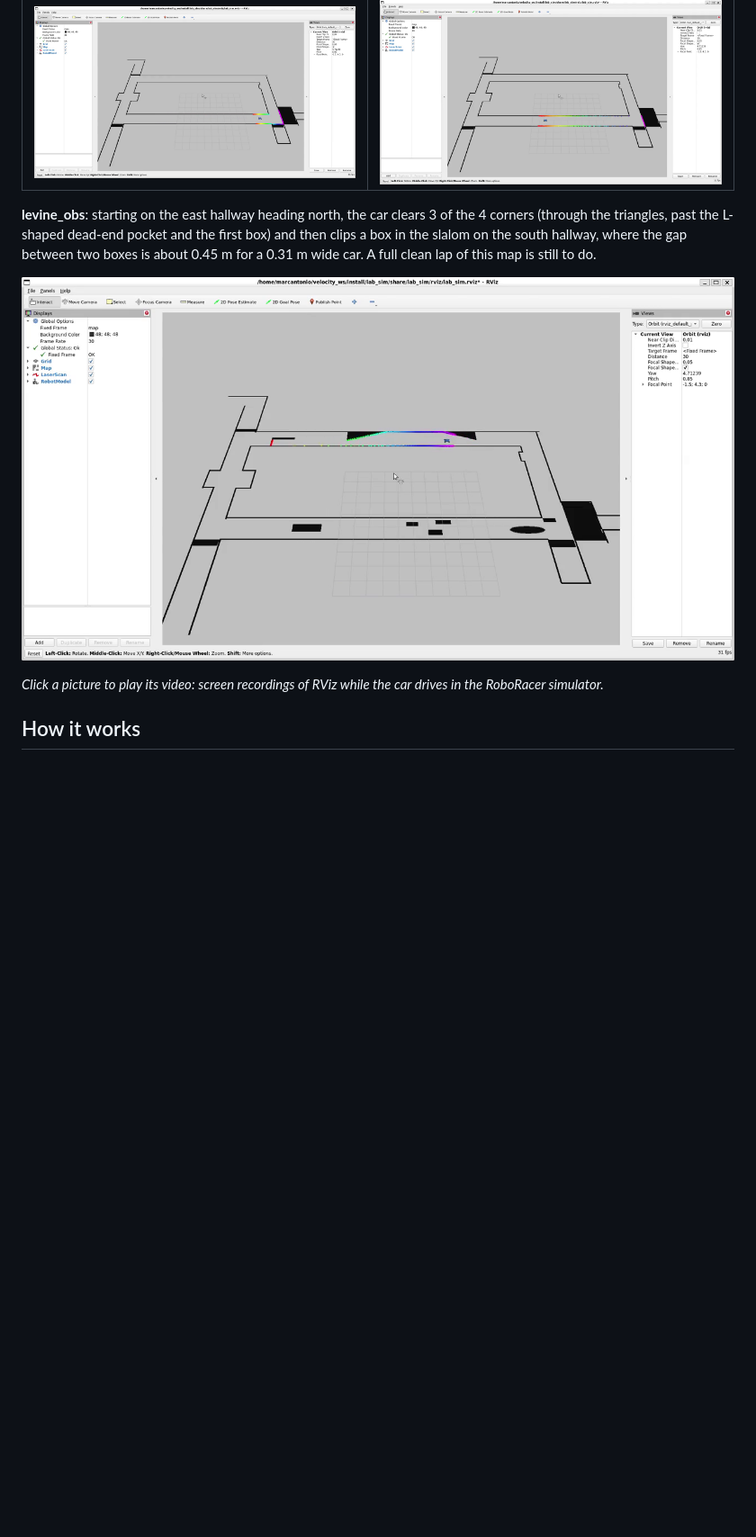
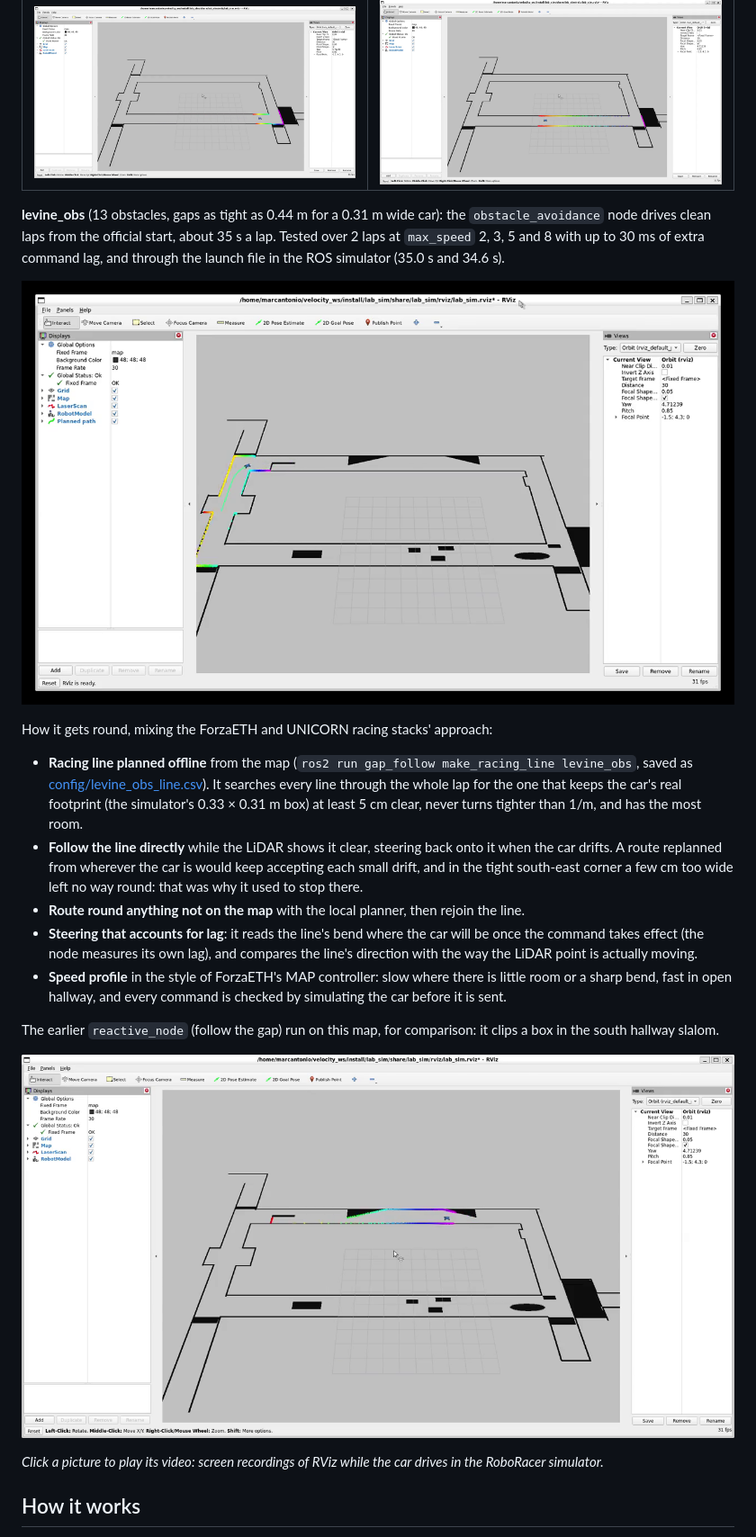
Before and after one commit to povolom/TMU-Velocity-Labs, a Markdown page: lab4/README.md, the part around the change. Shown at 90% size. GitHub-like rendering; pictures changed too: lab4/media/lab4_obstacle_avoidance.png (added); blank space fills up the shorter version.

```diff
--- a/lab4/README.md
+++ b/lab4/README.md
@@ -10,9 +10,21 @@
 |---|---|
 | [![Lab 4 at normal speed (click to play)](media/lab4_follow_the_gap_normal.png)](media/lab4_follow_the_gap_normal.mp4) | [![Lab 4 at max_speed 10 (click to play)](media/lab4_follow_the_gap_fast.png)](media/lab4_follow_the_gap_fast.mp4) |
 
-**levine_obs**: starting on the east hallway heading north, the car clears 3 of the 4 corners (through the triangles, past the L-shaped dead-end pocket and the first box) and then clips a box in the slalom on the south hallway, where the gap between two boxes is about 0.45 m for a 0.31 m wide car. A full clean lap of this map is still to do.
+**levine_obs** (13 obstacles, gaps as tight as 0.44 m for a 0.31 m wide car): the `obstacle_avoidance` node drives clean laps from the official start, about 35 s a lap. Tested over 2 laps at `max_speed` 2, 3, 5 and 8 with up to 30 ms of extra command lag, and through the launch file in the ROS simulator (35.0 s and 34.6 s).
 
-[![Lab 4 on levine_obs (click to play)](media/lab4_follow_the_gap_obstacles.png)](media/lab4_follow_the_gap_obstacles.mp4)
+[![Lab 4 obstacle_avoidance on levine_obs (click to play)](media/lab4_obstacle_avoidance.png)](media/lab4_obstacle_avoidance.mp4)
+
+How it gets round, mixing the ForzaETH and UNICORN racing stacks' approach:
+
+- **Racing line planned offline** from the map (`ros2 run gap_follow make_racing_line levine_obs`, saved as [config/levine_obs_line.csv](gap_follow/config/levine_obs_line.csv)). It searches every line through the whole lap for the one that keeps the car's real footprint (the simulator's 0.33 × 0.31 m box) at least 5 cm clear, never turns tighter than 1/m, and has the most room.
+- **Follow the line directly** while the LiDAR shows it clear, steering back onto it when the car drifts. A route replanned from wherever the car is would keep accepting each small drift, and in the tight south-east corner a few cm too wide left no way round: that was why it used to stop there.
+- **Route round anything not on the map** with the local planner, then rejoin the line.
+- **Steering that accounts for lag**: it reads the line's bend where the car will be once the command takes effect (the node measures its own lag), and compares the line's direction with the way the LiDAR point is actually moving.
+- **Speed profile** in the style of ForzaETH's MAP controller: slow where there is little room or a sharp bend, fast in open hallway, and every command is checked by simulating the car before it is sent.
+
+The earlier `reactive_node` (follow the gap) run on this map, for comparison: it clips a box in the south hallway slalom.
+
+[![Lab 4 follow the gap on levine_obs (click to play)](media/lab4_follow_the_gap_obstacles.png)](media/lab4_follow_the_gap_obstacles.mp4)
 
 *Click a picture to play its video: screen recordings of RViz while the car drives in the RoboRacer simulator.*
 
```
Also changed, not shown: 10 other files.
